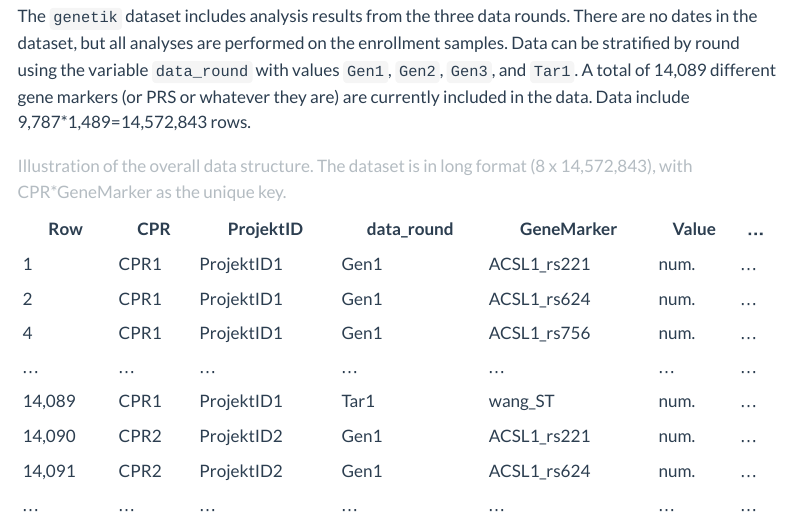
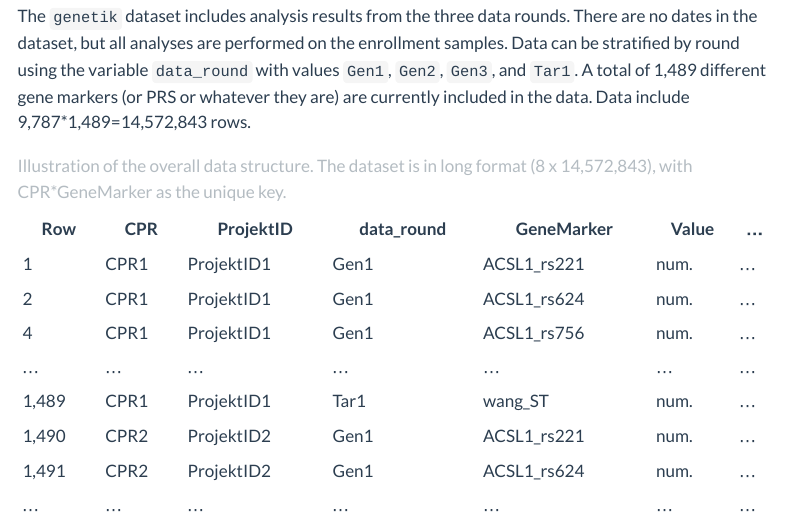
Before and after one commit to sknico/dd2_sknc, a Quarto document (sites/data sources/dd2_genetics.qmd): the page in a window 1100 px wide, from 1740 px down. Rendered offline with R 4.5, knitr and Pandoc in place of Quarto, with nearby package versions; menus at the side of the page are left out.

Commit message:
14089 to 1489

```diff
--- a/sites/data sources/dd2_genetics.qmd
+++ b/sites/data sources/dd2_genetics.qmd
@@ -44,7 +44,7 @@ In addition to the Round 3 genetics data, we received a data file including a br
 |-----------------------|----------------|-----------------|-----------------|
 | Long (8 x 14,572,843) | CPR, ProjektID | CPR\*GeneMarker | \-              |
 
-The `genetik` dataset includes analysis results from the three data rounds. There are no dates in the dataset, but all analyses are performed on the enrollment samples. Data can be stratified by round using the variable `data_round` with values `Gen1`, `Gen2`, `Gen3`, and `Tar1`. A total of 14,089 different gene markers (or PRS or whatever they are) are currently included in the data. Data include 9,787*1,489=14,572,843 rows.
+The `genetik` dataset includes analysis results from the three data rounds. There are no dates in the dataset, but all analyses are performed on the enrollment samples. Data can be stratified by round using the variable `data_round` with values `Gen1`, `Gen2`, `Gen3`, and `Tar1`. A total of 1,489 different gene markers (or PRS or whatever they are) are currently included in the data. Data include 9,787*1,489=14,572,843 rows.
 
 
 | Row    | CPR  | ProjektID  | data_round | GeneMarker  | Value | ... |
@@ -53,9 +53,9 @@ The `genetik` dataset includes analysis results from the three data rounds. Ther
 | 2      | CPR1 | ProjektID1 | Gen1       | ACSL1_rs624 | num.  | ... |
 | 4      | CPR1 | ProjektID1 | Gen1       | ACSL1_rs756 | num.  | ... |
 | ...    | ...  | ...        | ...        | ...         | ...   | ... |
-| 14,089 | CPR1 | ProjektID1 | Tar1       | wang_ST     | num.  | ... |
-| 14,090 | CPR2 | ProjektID2 | Gen1       | ACSL1_rs221 | num.  | ... |
-| 14,091 | CPR2 | ProjektID2 | Gen1       | ACSL1_rs624 | num.  | ... |
+| 1,489 | CPR1 | ProjektID1 | Tar1       | wang_ST     | num.  | ... |
+| 1,490 | CPR2 | ProjektID2 | Gen1       | ACSL1_rs221 | num.  | ... |
+| 1,491 | CPR2 | ProjektID2 | Gen1       | ACSL1_rs624 | num.  | ... |
 | ...    | ...  | ...        | ...        | ...         | ...   | ... |
 
 : Illustration of the overall data structure. The dataset is in long format (8 x 14,572,843), with CPR\*GeneMarker as the unique key.
```
Also changed, not shown: 1 other file.
